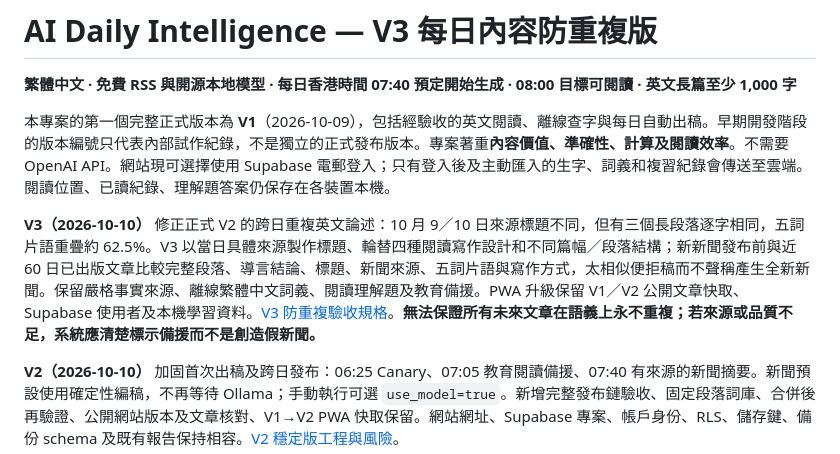
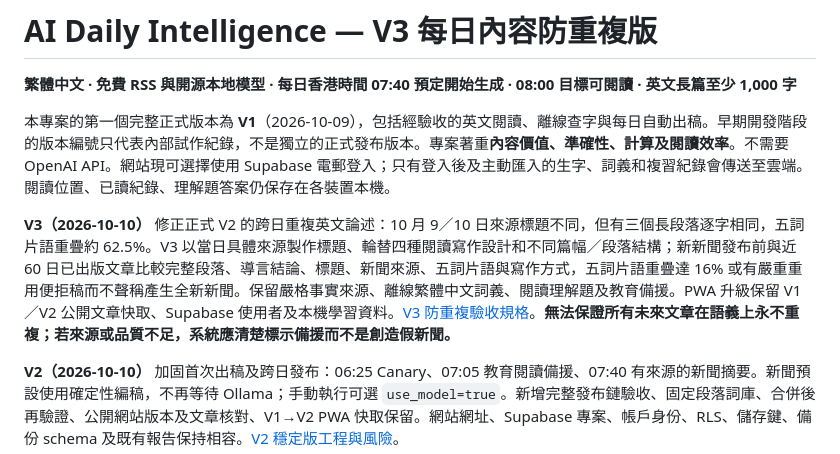
Before and after one commit to Tom-gpt65/ai-daily-intelligence, a Markdown page: README.md, the part around the change. GitHub-like rendering.

Commit message:
docs: document 16% V3 gate and source-grounded three-day replay

```diff
--- a/README.md
+++ b/README.md
@@ -4,7 +4,7 @@
 
 本專案的第一個完整正式版本為 **V1**（2026-10-09），包括經驗收的英文閱讀、離線查字與每日自動出稿。早期開發階段的版本編號只代表內部試作紀錄，不是獨立的正式發布版本。專案著重**內容價值、準確性、計算及閱讀效率**。不需要 OpenAI API。網站現可選擇使用 Supabase 電郵登入；只有登入後及主動匯入的生字、詞義和複習紀錄會傳送至雲端。閱讀位置、已讀紀錄、理解題答案仍保存在各裝置本機。
 
-**V3（2026-10-10）** 修正正式 V2 的跨日重複英文論述：10 月 9／10 日來源標題不同，但有三個長段落逐字相同，五詞片語重疊約 62.5%。V3 以當日具體來源製作標題、輪替四種閱讀寫作設計和不同篇幅／段落結構；新新聞發布前與近 60 日已出版文章比較完整段落、導言結論、標題、新聞來源、五詞片語與寫作方式，太相似便拒稿而不聲稱產生全新新聞。保留嚴格事實來源、離線繁體中文詞義、閱讀理解題及教育備援。PWA 升級保留 V1／V2 公開文章快取、Supabase 使用者及本機學習資料。[V3 防重複驗收規格](docs/V3_EDITORIAL_NOVELTY.md)。**無法保證所有未來文章在語義上永不重複；若來源或品質不足，系統應清楚標示備援而不是創造假新聞。**
+**V3（2026-10-10）** 修正正式 V2 的跨日重複英文論述：10 月 9／10 日來源標題不同，但有三個長段落逐字相同，五詞片語重疊約 62.5%。V3 以當日具體來源製作標題、輪替四種閱讀寫作設計和不同篇幅／段落結構；新新聞發布前與近 60 日已出版文章比較完整段落、導言結論、標題、新聞來源、五詞片語與寫作方式，五詞片語重疊達 16% 或有嚴重重用便拒稿而不聲稱產生全新新聞。保留嚴格事實來源、離線繁體中文詞義、閱讀理解題及教育備援。PWA 升級保留 V1／V2 公開文章快取、Supabase 使用者及本機學習資料。[V3 防重複驗收規格](docs/V3_EDITORIAL_NOVELTY.md)。**無法保證所有未來文章在語義上永不重複；若來源或品質不足，系統應清楚標示備援而不是創造假新聞。**
 
 **V2（2026-10-10）** 加固首次出稿及跨日發布：06:25 Canary、07:05 教育閱讀備援、07:40 有來源的新聞摘要。新聞預設使用確定性編稿，不再等待 Ollama；手動執行可選 `use_model=true`。新增完整發布鏈驗收、固定段落詞庫、合併後再驗證、公開網站版本及文章核對、V1→V2 PWA 快取保留。網站網址、Supabase 專案、帳戶身份、RLS、儲存鍵、備份 schema 及既有報告保持相容。[V2 穩定版工程與風險](docs/V2_STABILITY.md)。
 
```
